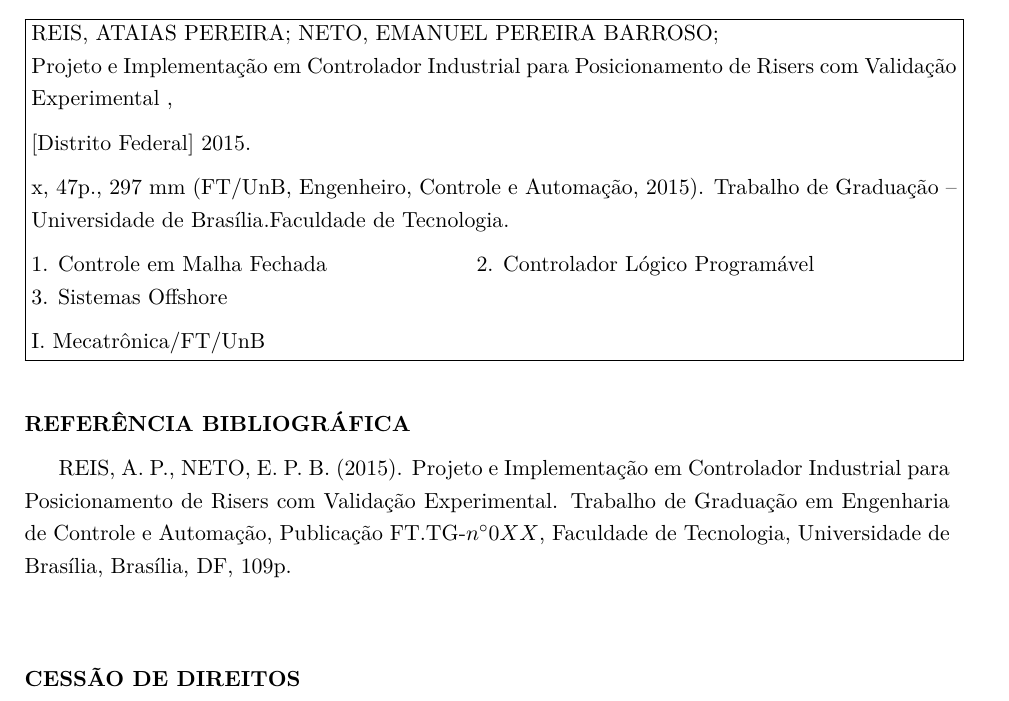
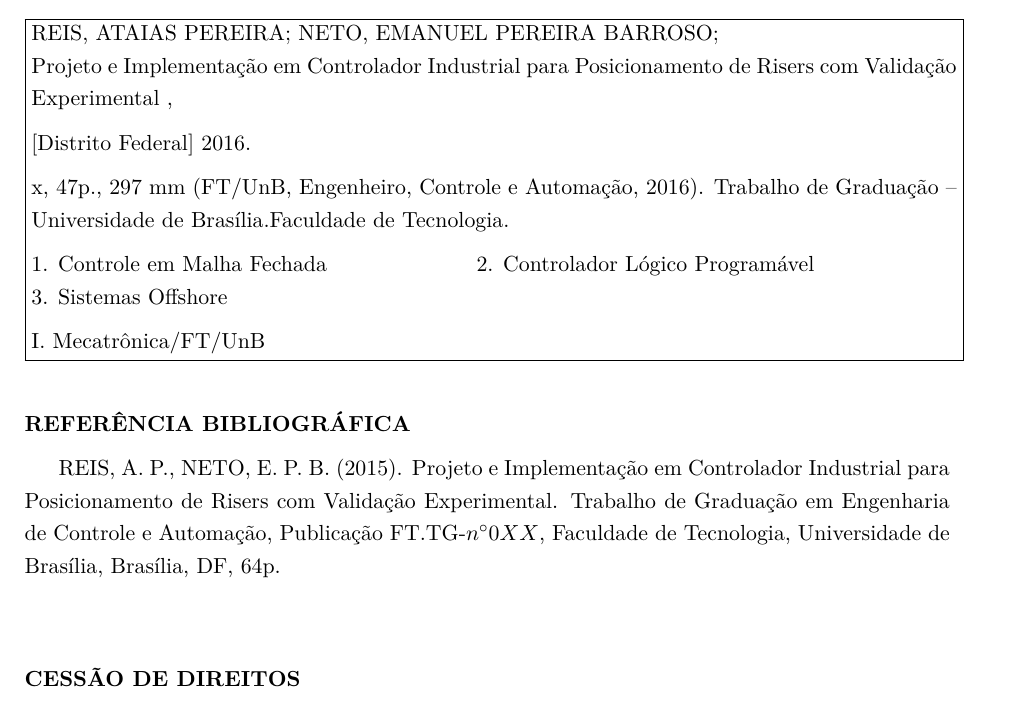
Before and after one commit to emanuelbarroso/tg_mecatronica_risers, a LaTeX book (Texto_Final_TG2/relatorio.tex, which reads Texto_Final_TG2/ficha_catalografica.tex): part of page 3 of 71, cut so that both start at the same text. Compiled offline with pdfLaTeX.

Commit message:
fix some date issues

```diff
--- a/Texto_Final_TG2/ficha_catalografica.tex
+++ b/Texto_Final_TG2/ficha_catalografica.tex
@@ -9,12 +9,12 @@ Projeto e Implementação em Controlador Industrial para Posicionamento de Riser
 \medskip{}
 
 
-{[}Distrito Federal{]} 2015.
+{[}Distrito Federal{]} 2016.
 
 \medskip{}
 
 
-x, 47p., 297 mm (FT/UnB, Engenheiro, Controle e Automação, 2015).
+x, 47p., 297 mm (FT/UnB, Engenheiro, Controle e Automação, 2016).
 Trabalho de Graduação \textendash{} Universidade de Brasília.Faculdade
 de Tecnologia.
 
@@ -39,7 +39,7 @@ I. Mecatrônica/FT/UnB\hfill{} %II. Título (Série)\hfill{}
 \noindent \textbf{REFERÊNCIA BIBLIOGRÁFICA}
 
 REIS, A. P., NETO, E. P. B. (2015). Projeto e Implementação em Controlador Industrial para Posicionamento de Risers com Validação Experimental. Trabalho de Graduação em Engenharia de Controle e Automação, Publicação FT.TG-$n^{\circ}0XX$, Faculdade de Tecnologia, Universidade
-de Brasília, Brasília, DF, 109p.
+de Brasília, Brasília, DF, 64p.
 
 \noindent \bigskip{}
 
```
Also changed, not shown: Texto_Final_TG2/ficha_catalografica.tex (2 more changed lines).
